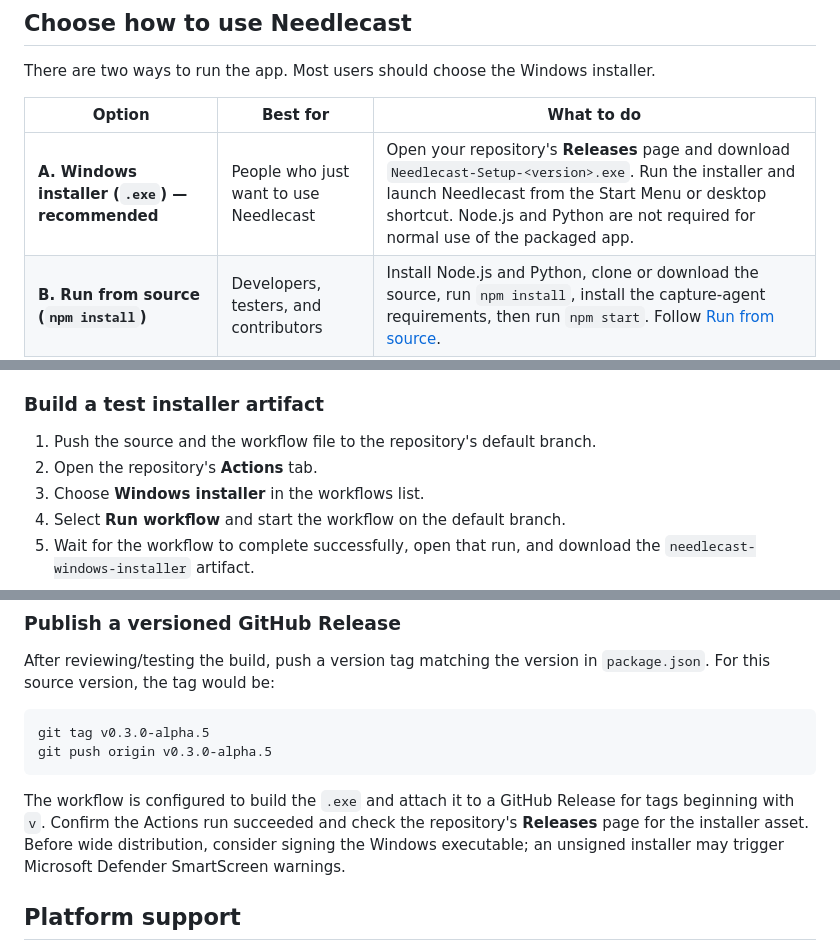
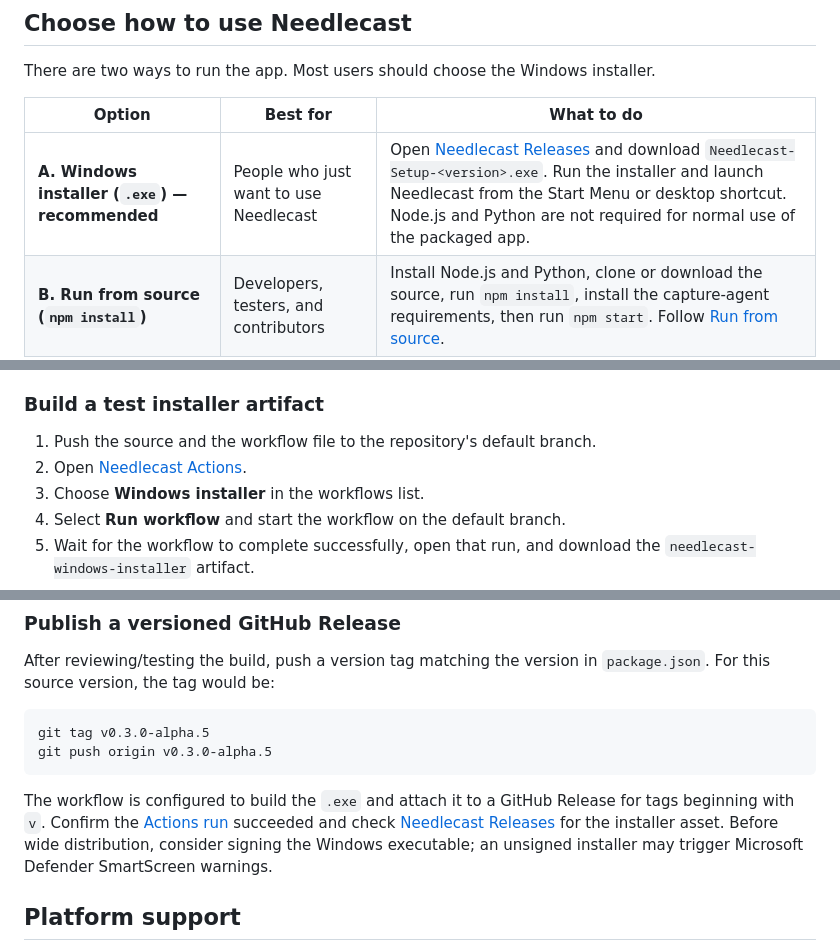
Before and after one commit to kanyefue/Needlecast, a Markdown page: README.md, 3 parts joined by grey strips. GitHub-like rendering.

````diff
--- a/README.md
+++ b/README.md
@@ -10,6 +10,6 @@ There are two ways to run the app. Most users should choose the Windows installe
 
 | Option | Best for | What to do |
 | --- | --- | --- |
-| **A. Windows installer (`.exe`) — recommended** | People who just want to use Needlecast | Open your repository's **Releases** page and download `Needlecast-Setup-<version>.exe`. Run the installer and launch Needlecast from the Start Menu or desktop shortcut. Node.js and Python are not required for normal use of the packaged app. |
+| **A. Windows installer (`.exe`) — recommended** | People who just want to use Needlecast | Open [Needlecast Releases](https://github.com/kanyefue/Needlecast/releases) and download `Needlecast-Setup-<version>.exe`. Run the installer and launch Needlecast from the Start Menu or desktop shortcut. Node.js and Python are not required for normal use of the packaged app. |
 | **B. Run from source (`npm install`)** | Developers, testers, and contributors | Install Node.js and Python, clone or download the source, run `npm install`, install the capture-agent requirements, then run `npm start`. Follow [Run from source](#option-b-run-from-source-npm-install). |
 
@@ -159,7 +169,7 @@ This repository includes `.github/workflows/windows-release.yml`. It runs on a W
 ### Build a test installer artifact
 
 1. Push the source and the workflow file to the repository's default branch.
-2. Open the repository's **Actions** tab.
+2. Open [Needlecast Actions](https://github.com/kanyefue/Needlecast/actions).
 3. Choose **Windows installer** in the workflows list.
 4. Select **Run workflow** and start the workflow on the default branch.
 5. Wait for the workflow to complete successfully, open that run, and download the `needlecast-windows-installer` artifact.
@@ -175,7 +185,7 @@ git tag v0.3.0-alpha.5
 git push origin v0.3.0-alpha.5
 ```
 
-The workflow is configured to build the `.exe` and attach it to a GitHub Release for tags beginning with `v`. Confirm the Actions run succeeded and check the repository's **Releases** page for the installer asset. Before wide distribution, consider signing the Windows executable; an unsigned installer may trigger Microsoft Defender SmartScreen warnings.
+The workflow is configured to build the `.exe` and attach it to a GitHub Release for tags beginning with `v`. Confirm the [Actions run](https://github.com/kanyefue/Needlecast/actions) succeeded and check [Needlecast Releases](https://github.com/kanyefue/Needlecast/releases) for the installer asset. Before wide distribution, consider signing the Windows executable; an unsigned installer may trigger Microsoft Defender SmartScreen warnings.
 
 ## Platform support
 
````
Also changed, not shown: other parts of README.md (+17 -7 lines).
